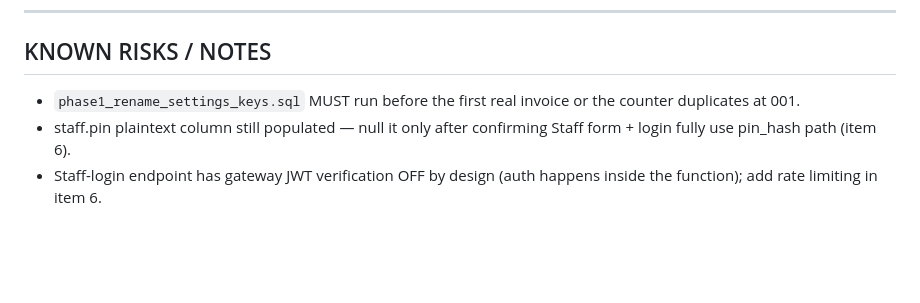
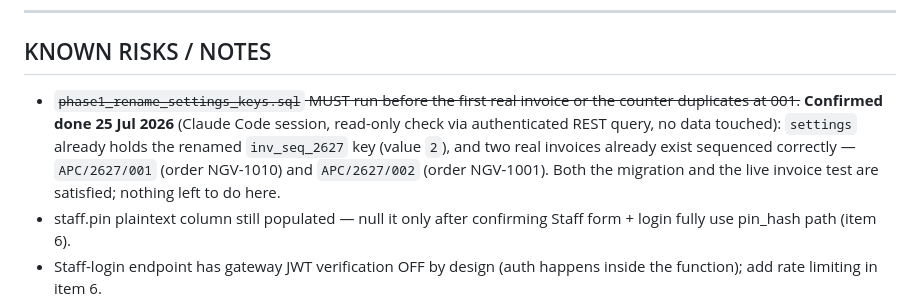
Before and after one commit to Arunpnm/Nagarva_app, a Markdown page: NAGARVA_STATUS.md, the part around one of its changes. Rendered like a GitHub page; blank space fills up the shorter version.

Commit message:
docs: item 2 confirmed already done - migration ran, invoicing works
Read-only check via authenticated REST query (no data touched): settings
already has the renamed inv_seq_2627 key, and two real invoices already
exist correctly sequenced (APC/2627/001, APC/2627/002). Nothing left to
fix here - the migration was already run and the counter is healthy.

```diff
--- a/NAGARVA_STATUS.md
+++ b/NAGARVA_STATUS.md
@@ -124,8 +124,14 @@ Survey→Quote→Order and Billing are the two long poles)
 
 ## KNOWN RISKS / NOTES
 
-- `phase1_rename_settings_keys.sql` MUST run before the first real
-  invoice or the counter duplicates at 001.
+- ~~`phase1_rename_settings_keys.sql` MUST run before the first real
+  invoice or the counter duplicates at 001.~~ **Confirmed done 25 Jul
+  2026** (Claude Code session, read-only check via authenticated REST
+  query, no data touched): `settings` already holds the renamed
+  `inv_seq_2627` key (value `2`), and two real invoices already exist
+  sequenced correctly — `APC/2627/001` (order NGV-1010) and
+  `APC/2627/002` (order NGV-1001). Both the migration and the live
+  invoice test are satisfied; nothing left to do here.
 - staff.pin plaintext column still populated — null it only after
   confirming Staff form + login fully use pin_hash path (item 6).
 - Staff-login endpoint has gateway JWT verification OFF by design
```
Also changed, not shown: other parts of NAGARVA_STATUS.md (+1 -1 lines).
